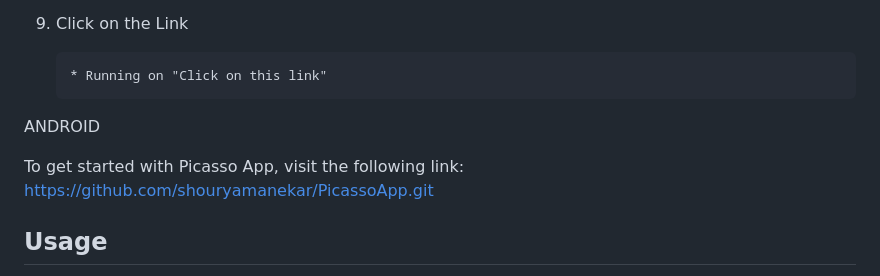
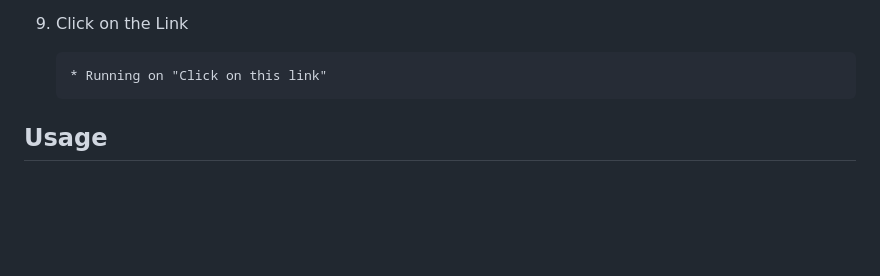
Before and after one commit to shouryamanekar/Picasso, a Markdown page: README.md, the part around the change. Rendered like a GitHub page; blank space fills up the shorter version.

````diff
--- a/README.md
+++ b/README.md
@@ -44,11 +44,6 @@ COLLAB
     ```
     * Running on "Click on this link"
     ```
-
-
-ANDROID
-
-To get started with Picasso App, visit the following link: https://github.com/shouryamanekar/PicassoApp.git
 
 
 ## Usage
````
